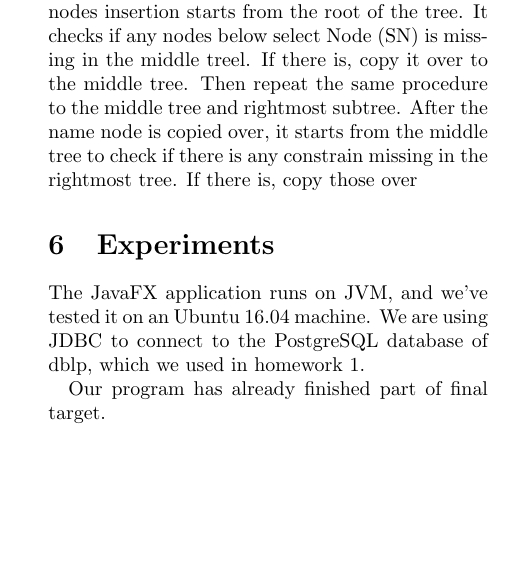
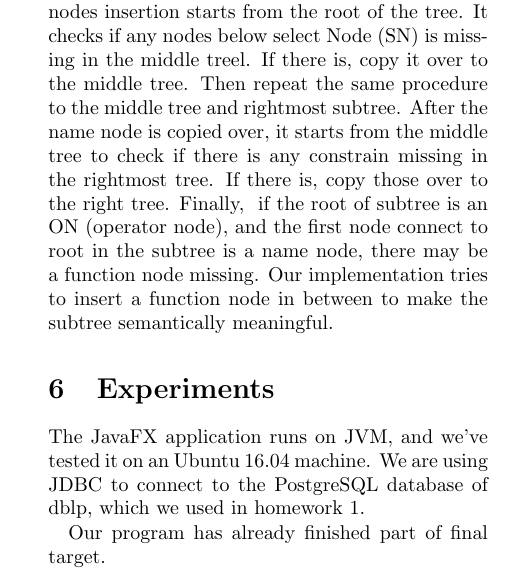
Before and after one commit to DukeNLIDB/NLIDB, a LaTeX document (report/midterm/midterm.tex): part of one column of page 4 of 6, cut so that both start at the same text, the shorter picture padded with empty space. Compiled offline with pdfLaTeX.

Commit message:
finish insertion part in report

```diff
--- a/report/midterm/midterm.tex
+++ b/report/midterm/midterm.tex
@@ -151,7 +151,7 @@ The main idea of inserting implicit node into parse tree is to make sure that tw
 
 After inserting name node based on the core node comparision, next step is to check the constrain for both core node. For example: if left core node has constrain of year greater than 2007 and area of "Database" , right core node should also have the same constrain. If right node does not conform to this constrain, then constrains nodes should be copied from the left subtree to right subtree.
 
-Our implementation of processing the implicit nodes insertion starts from the root of the tree. It checks if any nodes below select Node (SN) is missing in the middle treel. If there is, copy it over to the middle tree. Then repeat the same procedure to the middle tree and rightmost subtree. After the name node is copied over, it starts from the middle tree to check if there is any constrain missing in the rightmost tree. If there is, copy those over
+Our implementation of processing the implicit nodes insertion starts from the root of the tree. It checks if any nodes below select Node (SN) is missing in the middle treel. If there is, copy it over to the middle tree. Then repeat the same procedure to the middle tree and rightmost subtree. After the name node is copied over, it starts from the middle tree to check if there is any constrain missing in the rightmost tree. If there is, copy those over to the right tree. Finally,  if the root of subtree is an ON (operator node), and the first node connect to root in the subtree is a name node, there may be a function node missing. Our implementation tries to insert a function node in between to make the subtree semantically meaningful.
 
 %%%================================================================%%%
 \section{Experiments}
```
